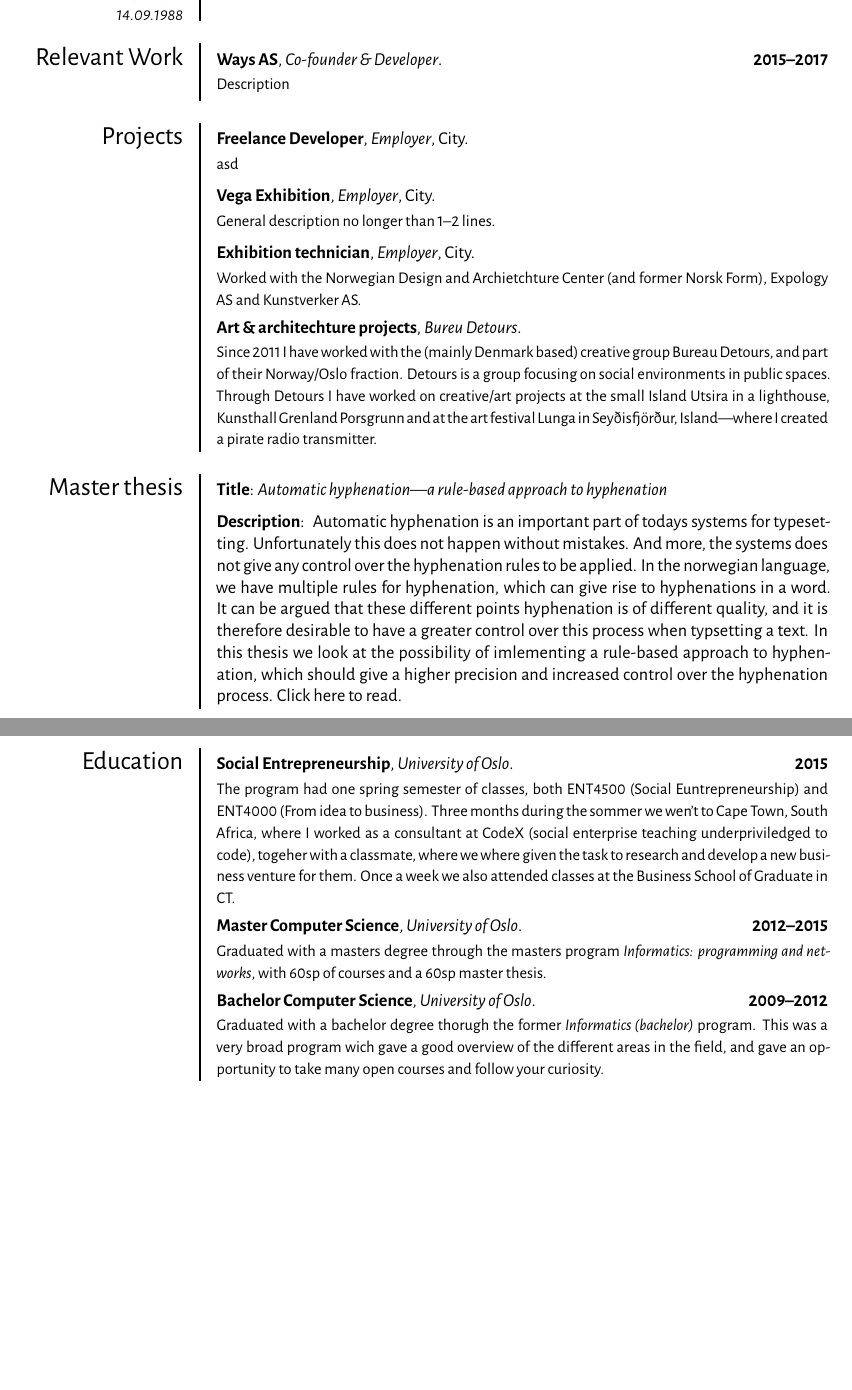
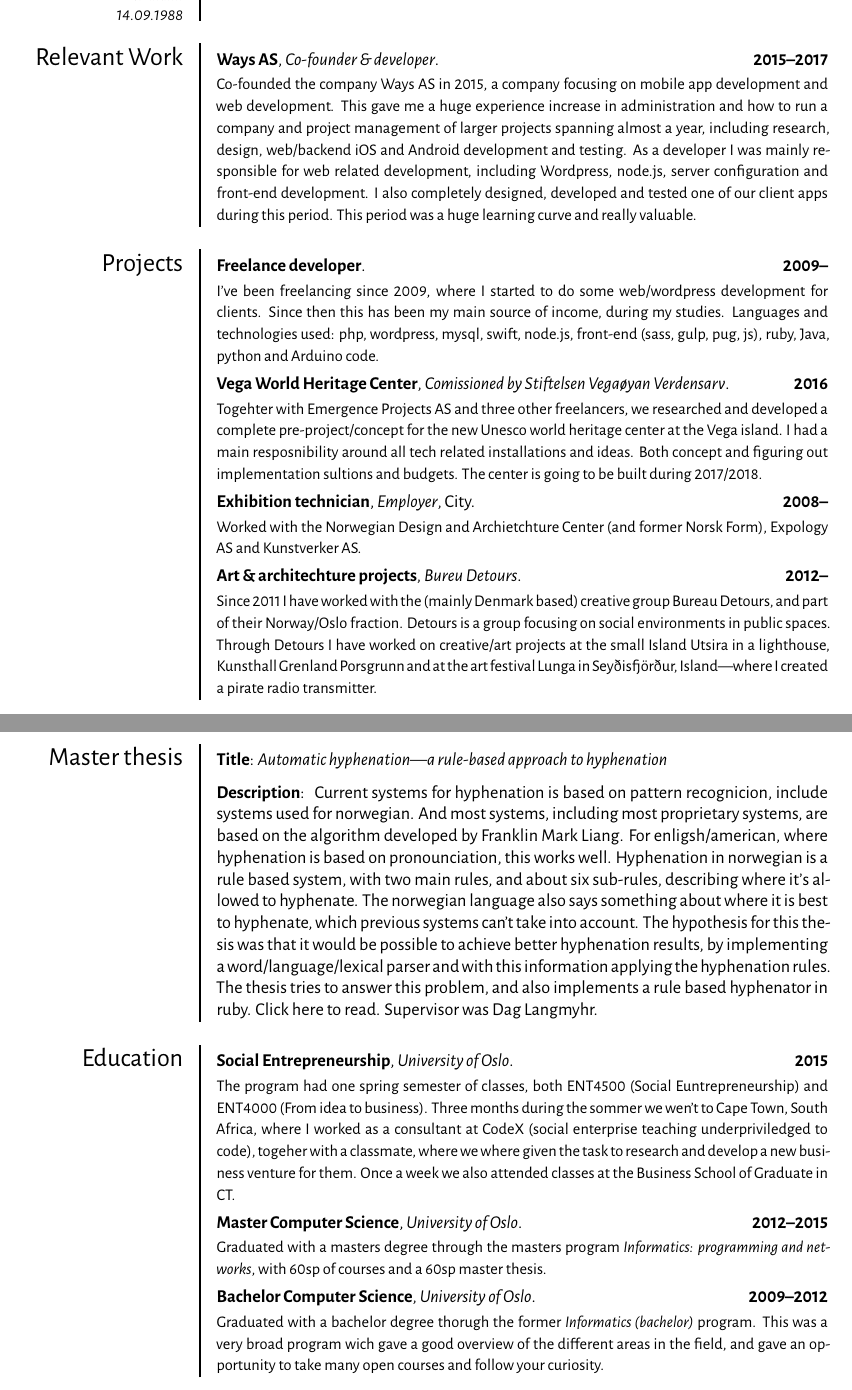
Before and after one commit to eivindml/cv, a LaTeX CV (eivindml-cv.tex, which reads sections/master-thesis.tex, sections/projects.tex, sections/work.tex): two parts of pages 1 and 2 of 2, joined at a grey line, cut so that both start at the same text, the shorter picture padded with empty space. Compiled offline with XeLaTeX; a LaTeX package or settings file that is missing is left out.

Commit message:
Added super rough drafts. Needs to be re-written.

```diff
--- a/sections/master-thesis.tex
+++ b/sections/master-thesis.tex
@@ -2,6 +2,6 @@
 \cvitem{Title}{\emph{Automatic hyphenation---a rule-based approach to hyphenation}}
 \cvitem{Description}{
  % TODO: Description from abstract. Needs to be re-written
- Automatic hyphenation is an important part of todays systems for typesetting. Unfortunately this does not happen without mistakes. And more, the systems does not give any control over the hyphenation rules to be applied. In the norwegian language, we have multiple rules for hyphenation, which can give rise to hyphenations in a word. It can be argued that these different points hyphenation is of different quality, and it is therefore desirable to have a greater control over this process when typsetting a text. In this thesis we look at the possibility of imlementing a rule-based approach to hyphenation, which should give a higher precision and increased control over the hyphenation process.
- \href{https://www.duo.uio.no/handle/10852/44768?show=full}{Click here to read.}
+ Current systems for hyphenation is based on pattern recognicion, include systems used for norwegian. And most systems, including most proprietary systems, are based on the algorithm developed by Franklin Mark Liang. For enligsh/american, where hyphenation is based on pronounciation, this works well. Hyphenation in norwegian is a rule based system, with two main rules, and about six sub-rules, describing where it's allowed to hyphenate. The norwegian language also says something about where it is best to hyphenate, which previous systems can't take into account. The hypothesis for this thesis was that it would be possible to achieve better hyphenation results, by implementing a word/language/lexical parser and with this information applying the hyphenation rules. The thesis tries to answer this problem, and also implements a rule based hyphenator in ruby. \href{https://www.duo.uio.no/handle/10852/44768?show=full}{Click here to read.}
+ Supervisor was Dag Langmyhr.
 }
--- a/sections/projects.tex
+++ b/sections/projects.tex
@@ -1,13 +1,13 @@
 \section{Projects}
-\cventry{}{Freelance Developer}{Employer}{City}{}{
- asd
+\cventry{2009--}{Freelance developer}{}{}{}{
+ I've been freelancing since 2009, where I started to do some web/wordpress development for clients. Since then this has been my main source of income, during my studies. Languages and technologies used: php, wordpress, mysql, swift, node.js, front-end (sass, gulp, pug, js), ruby, Java, python and Arduino code.
 }
-\cventry{}{Vega Exhibition}{Employer}{City}{}{
- General description no longer than 1--2 lines.
+\cventry{2016}{Vega World Heritage Center}{Comissioned by Stiftelsen Vegaøyan Verdensarv}{}{}{
+ Togehter with Emergence Projects AS and three other freelancers, we researched and developed a complete pre-project/concept for the new Unesco world heritage center at the Vega island. I had a main resposnibility around all tech related installations and ideas. Both concept and figuring out implementation sultions and budgets. The center is going to be built during 2017/2018.
 }
-\cventry{}{Exhibition technician}{Employer}{City}{}{
+\cventry{2008--}{Exhibition technician}{Employer}{City}{}{
  Worked with the Norwegian Design and Archietchture Center (and former Norsk Form), Expology AS and Kunstverker AS.
 }
-\cventry{}{Art \& architechture projects}{Bureu Detours}{}{}{
+\cventry{2012--}{Art \& architechture projects}{Bureu Detours}{}{}{
  Since 2011 I have worked with the (mainly Denmark based) creative group Bureau Detours, and part of their Norway/Oslo fraction. Detours is a group focusing on social environments in public spaces. Through Detours I have worked on creative/art projects at the small Island Utsira in a lighthouse, Kunsthall Grenland Porsgrunn and at the art festival Lunga in Seyðisfjörður, Island---where I created a pirate radio transmitter.
 }
--- a/sections/work.tex
+++ b/sections/work.tex
@@ -1,2 +1,4 @@
 \section{Relevant Work}
-\cventry{2015--2017}{Ways AS}{Co-founder \& Developer}{}{}{Description}
+\cventry{2015--2017}{Ways AS}{Co-founder \& developer}{}{}{
+ Co-founded the company Ways AS in 2015, a company focusing on mobile app development and web development. This gave me a huge experience increase in administration and how to run a company and project management of larger projects spanning almost a year, including research, design, web/backend iOS and Android development and testing. As a developer I was mainly responsible for web related development, including Wordpress, node.js, server configuration and front-end development. I also completely designed, developed and tested one of our client apps during this period. This period was a huge learning curve and really valuable.
+}
```
Also changed, not shown: 2 other files.
